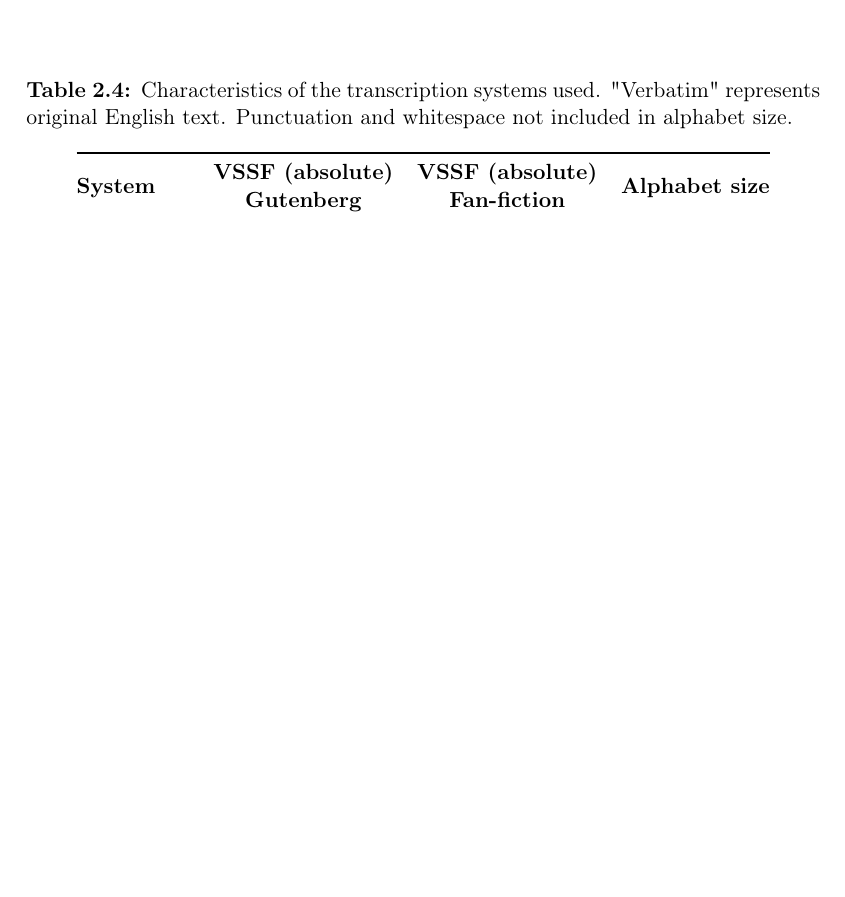
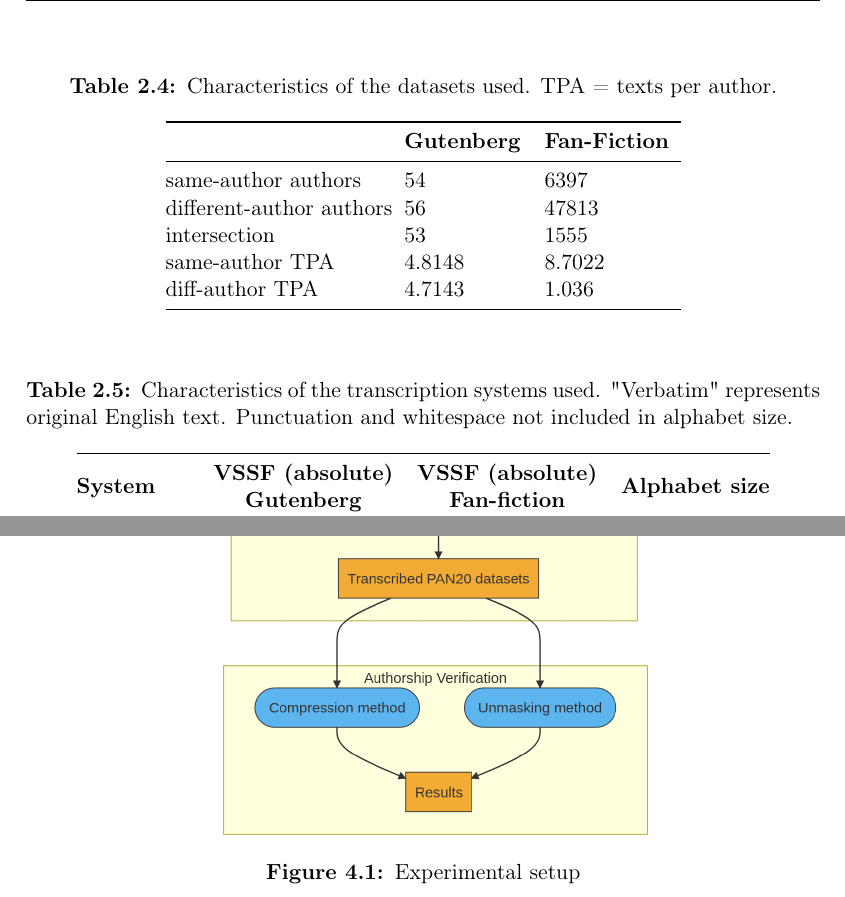
Before and after one commit to av-pt/bachelors-thesis, a LaTeX thesis (docs/thesis.tex, which reads docs/chapters/2_background.tex, docs/chapters/4_experiments.tex): part of page 14 of 28 before the commit and two parts of pages 14 and 18 of 29 after it, the two joined at a grey line, cut at the place of the change, the shorter picture padded with empty space. Compiled offline with pdfLaTeX.

Commit message:
Update things

```diff
--- a/docs/chapters/2_background.tex
+++ b/docs/chapters/2_background.tex
@@ -265,6 +265,40 @@ A reduction to 3.89\% of the original vocabulary size implies that on average ca
 % 3. Soundex and CV switched places: prob. bc Soundex is capped, CV isn't
 
 
+% {"ff": {"same_authors": 6397, "diff_authors": 47813, "same_diff_intersection": 1555, "same_text_per_author": 8.702204158199155, "diff_text_per_author": 1.035994394829858}, "gb": {"same_authors": 54, "diff_authors": 56, "same_diff_intersection": 53, "same_text_per_author": 4.814814814814815, "diff_text_per_author": 4.714285714285714}}
+
+\begin{table}
+\caption{Characteristics of the datasets used. TPA = texts per author.}
+\label{tab:dataset_characteristics}
+\centering\small
+\begin{tabular}{@{}l@{\hspace{1\tabcolsep}}lll@{}} % Use @{\hspace{2\tabcolsep}} to double the spacing
+\toprule
+\bf  & \bf Gutenberg & \bf Fan-Fiction \\
+\midrule
+same-author authors & 54 & 6397 \\
+different-author authors & 56 & 47813 \\
+intersection & 53 & 1555 \\
+same-author TPA & 4.8148 & 8.7022 \\
+diff-author TPA & 4.7143 & 1.036 \\
+\bottomrule
+\end{tabular}
+\end{table}
+
+% Re Heaps Law FF:
+% Why is there a sudden change of curvature in Verbatim text?
+% -> Dataset is sorted: First same-author pairs, then different-author pairs
+% BUUUUT: Even when pairs are split into single texts, the change in curvature still exists! (-> Maybe run again on remote, results now use naive split(' ') method on verbatim text)
+% This may(!) be a good marker for assessing a bias in AV datasets: Sort dataset as above, determine heaps law coefficients.
+% Check on GB dataset: Sort and plot Heaps Law -> No change of curvature!
+
+% Question standing: Why is the individual vocab size still the same? Shouldn't it be higher?
+% It doesn't need to be, but if the vocab sizes stay the same a change of curvature means that the vocabulary changes in itself.
+% Might have to do with reusing authors or something.
+% Check further: It seems that for FF in different-author part there are far more authors than for same-author part. Check if this is the same with GB.
+
+% Why is the distance between Verbatim and IPA not getting larger in one part of the plot?
+
+
 % Other statistics: text length (in characters)
 % Other todo:
 % Add function to count character length of text
--- a/docs/chapters/4_experiments.tex
+++ b/docs/chapters/4_experiments.tex
@@ -15,4 +9,11 @@ This way we can examine the effect of the transformation methods to the results.
 % Also note that we'll use other features in unmasking!
+
+\begin{figure}
+  \centering
+  \includegraphics[width=0.6\textwidth]{figures/process}
+  \caption{Experimental setup}
+  \label{fig:process}
+\end{figure}
 
 \section{Datasets}
 We use learning-based classification algorithms.
--- a/docs/thesis.tex
+++ b/docs/thesis.tex
@@ -6,7 +6,7 @@
 %
 % Values
 % ------
-\ThesisSetTitle{Authorship Identification with Phonological Features}
+\ThesisSetTitle{Authorship Verification with Phonetic Transcriptions}
 \ThesisSetKeywords{These, Are, My keywords} % only for PDF meta attributes
 
 \ThesisSetAuthor{David Reinartz}
@@ -45,8 +45,10 @@
 \usepackage{soul}
 \usepackage{amssymb}
 \usepackage{svg}
+%\setsvg{inkscape=inkscape -z -D,svgpath=figures/}
 %\usepackage[clean]{svg}
 \usepackage{tipa}
+\usepackage{graphicx}
 \newcommand{\bscom}[2]{%
   % #1 Original text.
   % #2 Replacement text.
```
Also changed, not shown: docs/chapters/5_results.tex (+10 -0 lines), docs/figures/process.png (added), docs/figures/process.svg (deleted), docs/chapters/2_background.tex (22 more changed lines), docs/chapters/4_experiments.tex (10 more changed lines).
